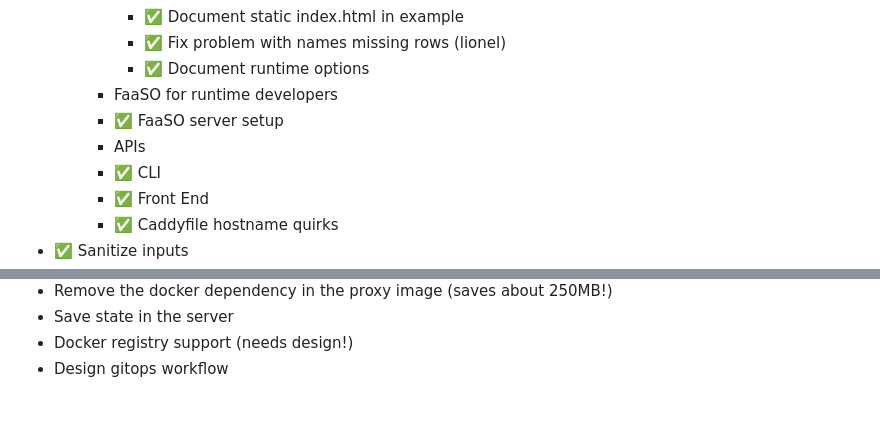
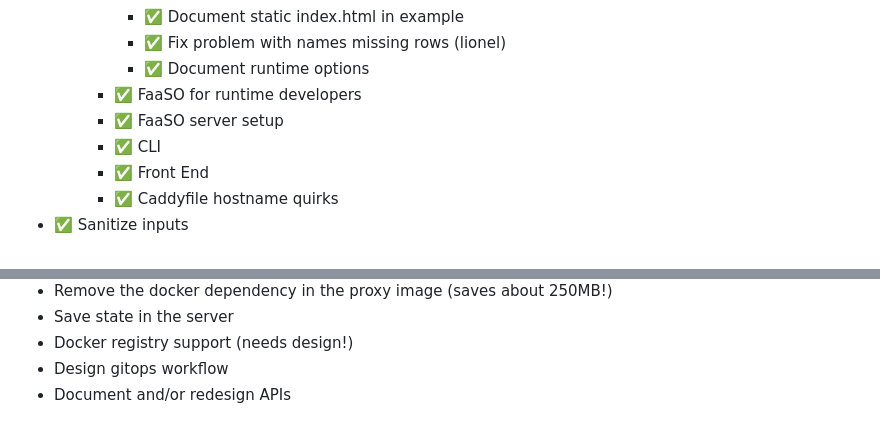
Before and after one commit to ralsina/faaso, a Markdown page: TODO.md, 2 parts joined by grey strips. Rendered like a GitHub page.

Commit message:
todo management

```diff
--- a/TODO.md
+++ b/TODO.md
@@ -25,9 +25,8 @@
       * ✅ Document static index.html in example
       * ✅ Fix problem with names missing rows (lionel)
       * ✅ Document runtime options
-    * FaaSO for runtime developers
+    * ✅ FaaSO for runtime developers
     * ✅ FaaSO server setup
-    * APIs
     * ✅ CLI
     * ✅ Front End
     * ✅ Caddyfile hostname quirks
@@ -93,3 +92,4 @@
 * Save state in the server
 * Docker registry support (needs design!)
 * Design gitops workflow
+* Document and/or redesign APIs
```
